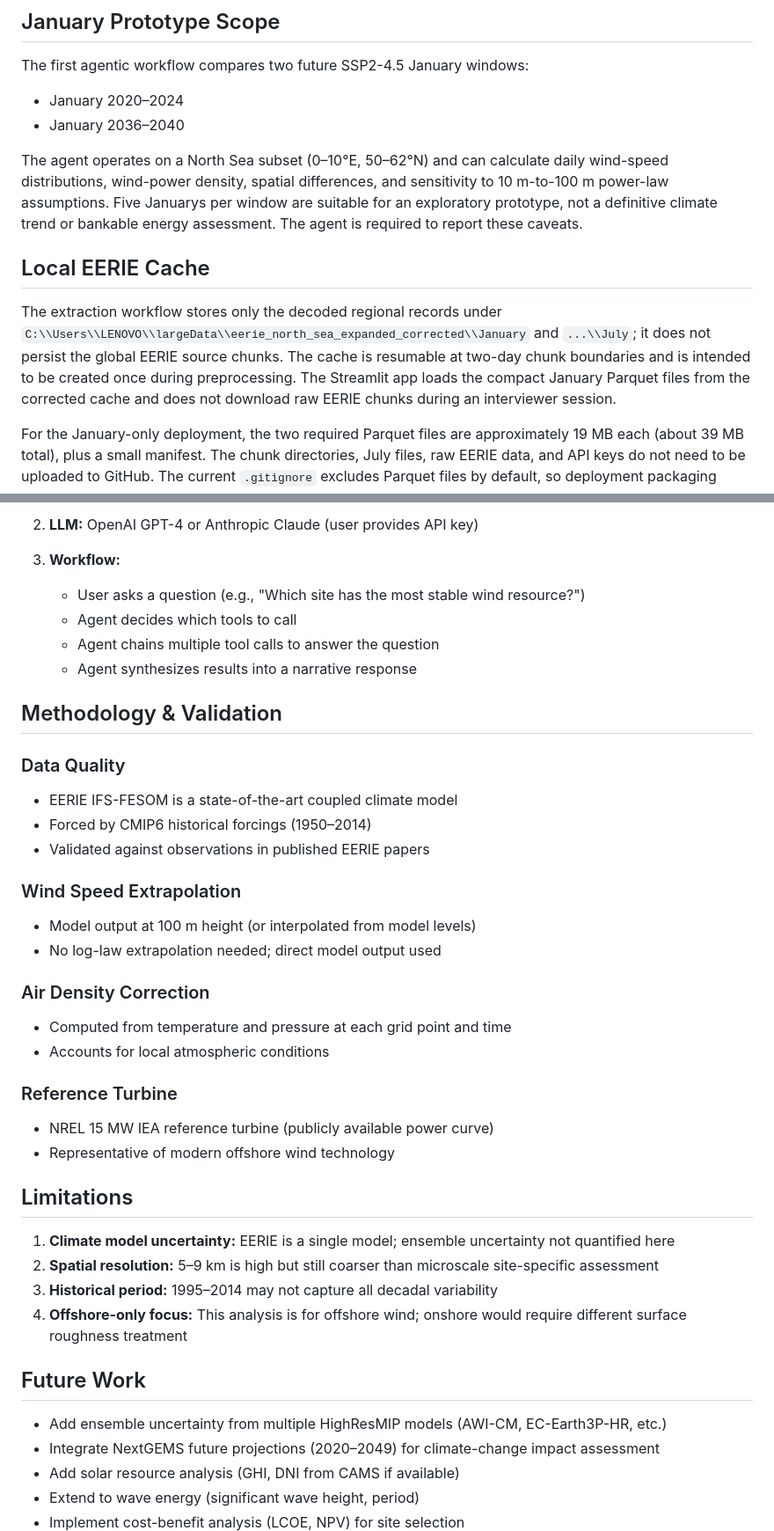
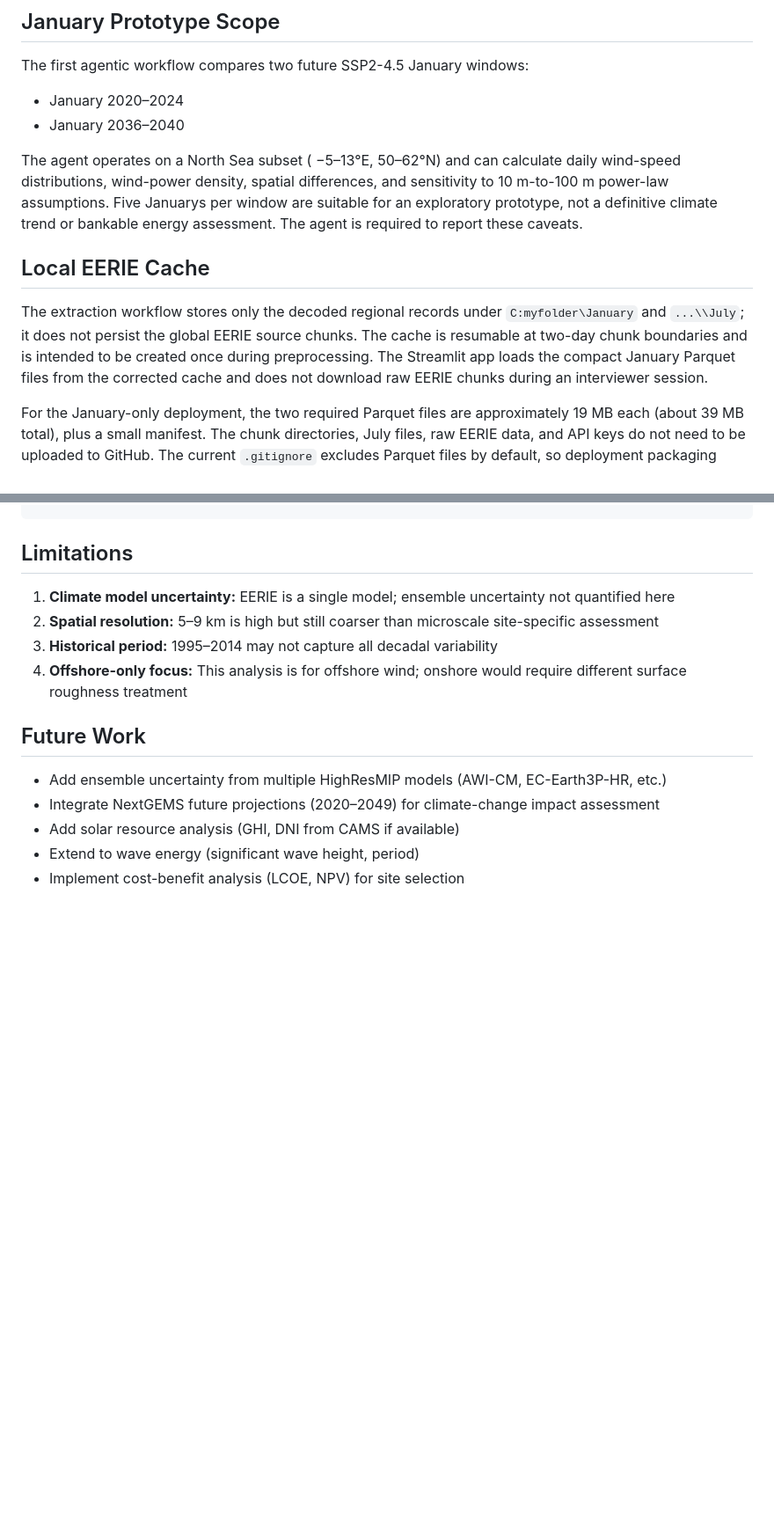
Before and after one commit to TunaHim/wind-energy-agentic-analysis, a Markdown page: README.md, 2 parts joined by grey strips. Shown at 88% size. Rendered like a GitHub page; blank space fills up the shorter version.

```diff
--- a/README.md
+++ b/README.md
@@ -45,11 +45,11 @@ The first agentic workflow compares two future SSP2-4.5 January windows:
 - January 2020–2024
 - January 2036–2040
 
-The agent operates on a North Sea subset (0–10°E, 50–62°N) and can calculate daily wind-speed distributions, wind-power density, spatial differences, and sensitivity to 10 m-to-100 m power-law assumptions. Five Januarys per window are suitable for an exploratory prototype, not a definitive climate trend or bankable energy assessment. The agent is required to report these caveats.
+The agent operates on a North Sea subset ( −5–13°E, 50–62°N) and can calculate daily wind-speed distributions, wind-power density, spatial differences, and sensitivity to 10 m-to-100 m power-law assumptions. Five Januarys per window are suitable for an exploratory prototype, not a definitive climate trend or bankable energy assessment. The agent is required to report these caveats.
 
 ## Local EERIE Cache
 
-The extraction workflow stores only the decoded regional records under `C:\\Users\\LENOVO\\largeData\\eerie_north_sea_expanded_corrected\\January` and `...\\July`; it does not persist the global EERIE source chunks. The cache is resumable at two-day chunk boundaries and is intended to be created once during preprocessing. The Streamlit app loads the compact January Parquet files from the corrected cache and does not download raw EERIE chunks during an interviewer session.
+The extraction workflow stores only the decoded regional records under `C:myfolder\January` and `...\\July`; it does not persist the global EERIE source chunks. The cache is resumable at two-day chunk boundaries and is intended to be created once during preprocessing. The Streamlit app loads the compact January Parquet files from the corrected cache and does not download raw EERIE chunks during an interviewer session.
 
 For the January-only deployment, the two required Parquet files are approximately 19 MB each (about 39 MB total), plus a small manifest. The chunk directories, July files, raw EERIE data, and API keys do not need to be uploaded to GitHub. The current `.gitignore` excludes Parquet files by default, so deployment packaging must explicitly include only the two prepared January artifacts.
 
@@ -201,29 +138,3 @@ The agent uses **tool-calling** to autonomously analyze wind resources:
-2. **LLM:** OpenAI GPT-4 or Anthropic Claude (user provides API key)
-
-3. **Workflow:**
-   - User asks a question (e.g., "Which site has the most stable wind resource?")
-   - Agent decides which tools to call
-   - Agent chains multiple tool calls to answer the question
-   - Agent synthesizes results into a narrative response
-
-## Methodology & Validation
-
-### Data Quality
-- EERIE IFS-FESOM is a state-of-the-art coupled climate model
-- Forced by CMIP6 historical forcings (1950–2014)
-- Validated against observations in published EERIE papers
-
-### Wind Speed Extrapolation
-- Model output at 100 m height (or interpolated from model levels)
-- No log-law extrapolation needed; direct model output used
-
-### Air Density Correction
-- Computed from temperature and pressure at each grid point and time
-- Accounts for local atmospheric conditions
-
-### Reference Turbine
-- NREL 15 MW IEA reference turbine (publicly available power curve)
-- Representative of modern offshore wind technology
 
 ## Limitations
 
```
Also changed, not shown: other parts of README.md (+1 -64 lines).
